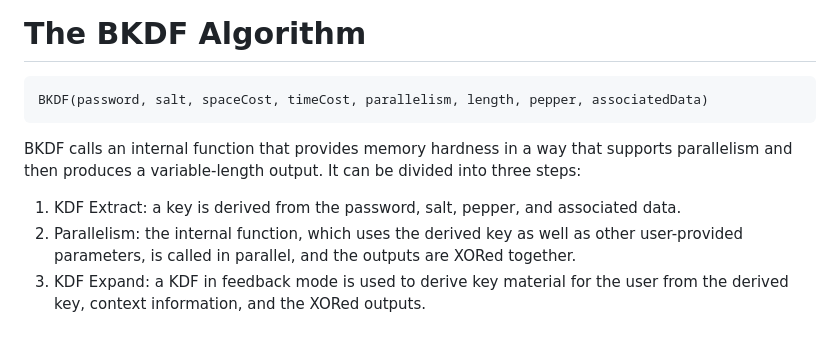
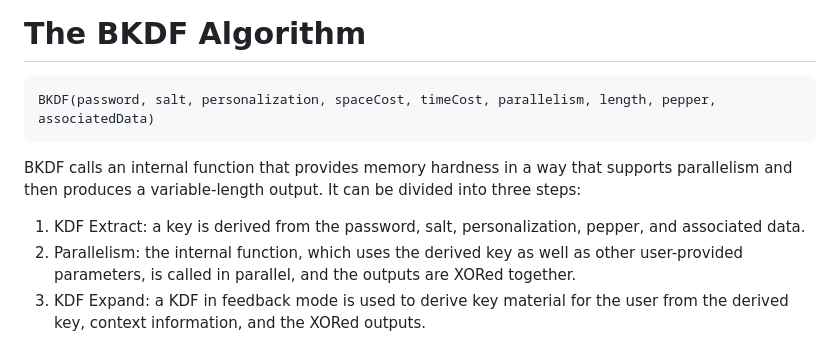
Before and after one commit to samuel-lucas6/draft-lucas-bkdf, a Markdown page: draft-lucas-bkdf.md, the part around one of its changes. Drawn GitHub-style.

Commit message:
Mention personalization in the BKDF Algorithm description

```diff
--- a/draft-lucas-bkdf.md
+++ b/draft-lucas-bkdf.md
@@ -236,12 +236,12 @@ Constants:
 # The BKDF Algorithm
 
 ~~~
-BKDF(password, salt, spaceCost, timeCost, parallelism, length, pepper, associatedData)
+BKDF(password, salt, personalization, spaceCost, timeCost, parallelism, length, pepper, associatedData)
 ~~~
 
 BKDF calls an internal function that provides memory hardness in a way that supports parallelism and then produces a variable-length output. It can be divided into three steps:
 
-1. KDF Extract: a key is derived from the password, salt, pepper, and associated data.
+1. KDF Extract: a key is derived from the password, salt, personalization, pepper, and associated data.
 2. Parallelism: the internal function, which uses the derived key as well as other user-provided parameters, is called in parallel, and the outputs are XORed together.
 3. KDF Expand: a KDF in feedback mode is used to derive key material for the user from the derived key, context information, and the XORed outputs.
 
```
Also changed, not shown: other parts of draft-lucas-bkdf.md (+1 -1 lines).
